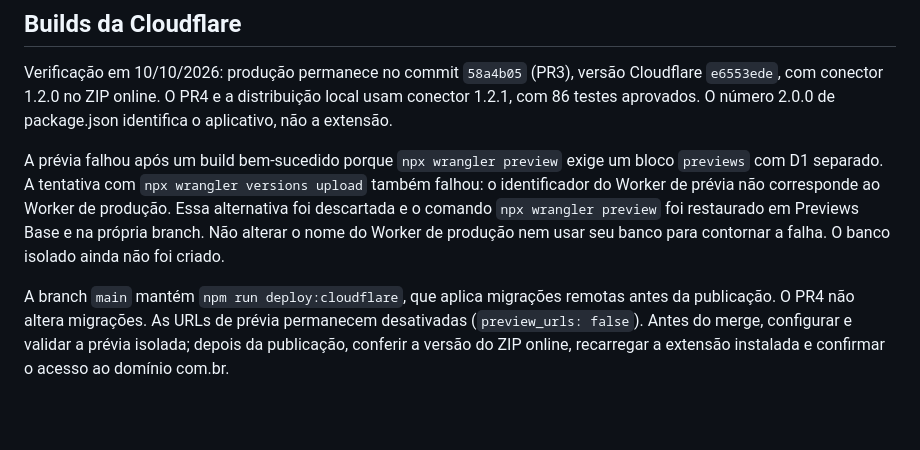
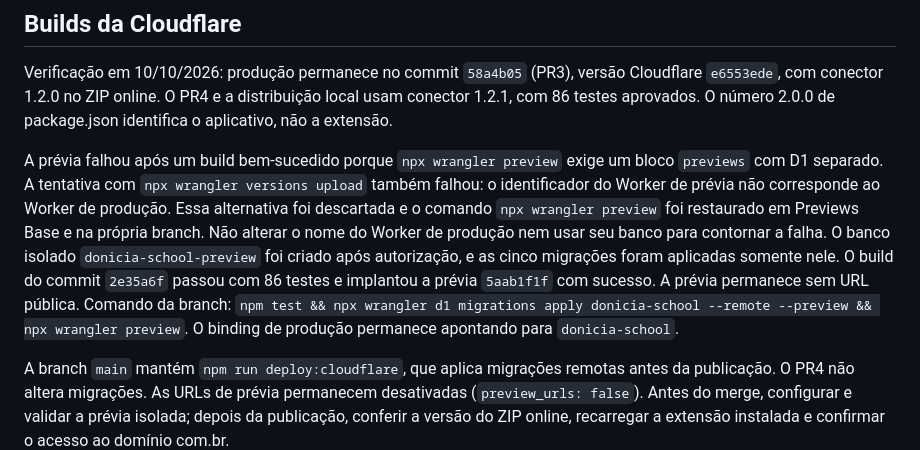
Before and after one commit to marianojogos-art/OrganizadorDonicia, a Markdown page: sge-connector/README.md, the part around the change. Rendered like a GitHub page; blank space fills up the shorter version.

Commit message:
Document verified isolated preview deployment

```diff
--- a/sge-connector/README.md
+++ b/sge-connector/README.md
@@ -48,6 +48,6 @@ O conector 1.2.1 reconhece as sessões do SGE em `www.sgebr.com.br` e `www.sgebr
 
 Verificação em 10/10/2026: produção permanece no commit `58a4b05` (PR3), versão Cloudflare `e6553ede`, com conector 1.2.0 no ZIP online. O PR4 e a distribuição local usam conector 1.2.1, com 86 testes aprovados. O número 2.0.0 de package.json identifica o aplicativo, não a extensão.
 
-A prévia falhou após um build bem-sucedido porque `npx wrangler preview` exige um bloco `previews` com D1 separado. A tentativa com `npx wrangler versions upload` também falhou: o identificador do Worker de prévia não corresponde ao Worker de produção. Essa alternativa foi descartada e o comando `npx wrangler preview` foi restaurado em Previews Base e na própria branch. Não alterar o nome do Worker de produção nem usar seu banco para contornar a falha. O banco isolado ainda não foi criado.
+A prévia falhou após um build bem-sucedido porque `npx wrangler preview` exige um bloco `previews` com D1 separado. A tentativa com `npx wrangler versions upload` também falhou: o identificador do Worker de prévia não corresponde ao Worker de produção. Essa alternativa foi descartada e o comando `npx wrangler preview` foi restaurado em Previews Base e na própria branch. Não alterar o nome do Worker de produção nem usar seu banco para contornar a falha. O banco isolado `donicia-school-preview` foi criado após autorização, e as cinco migrações foram aplicadas somente nele. O build do commit `2e35a6f` passou com 86 testes e implantou a prévia `5aab1f1f` com sucesso. A prévia permanece sem URL pública. Comando da branch: `npm test && npx wrangler d1 migrations apply donicia-school --remote --preview && npx wrangler preview`. O binding de produção permanece apontando para `donicia-school`.
 
 A branch `main` mantém `npm run deploy:cloudflare`, que aplica migrações remotas antes da publicação. O PR4 não altera migrações. As URLs de prévia permanecem desativadas (`preview_urls: false`). Antes do merge, configurar e validar a prévia isolada; depois da publicação, conferir a versão do ZIP online, recarregar a extensão instalada e confirmar o acesso ao domínio com.br.
```
